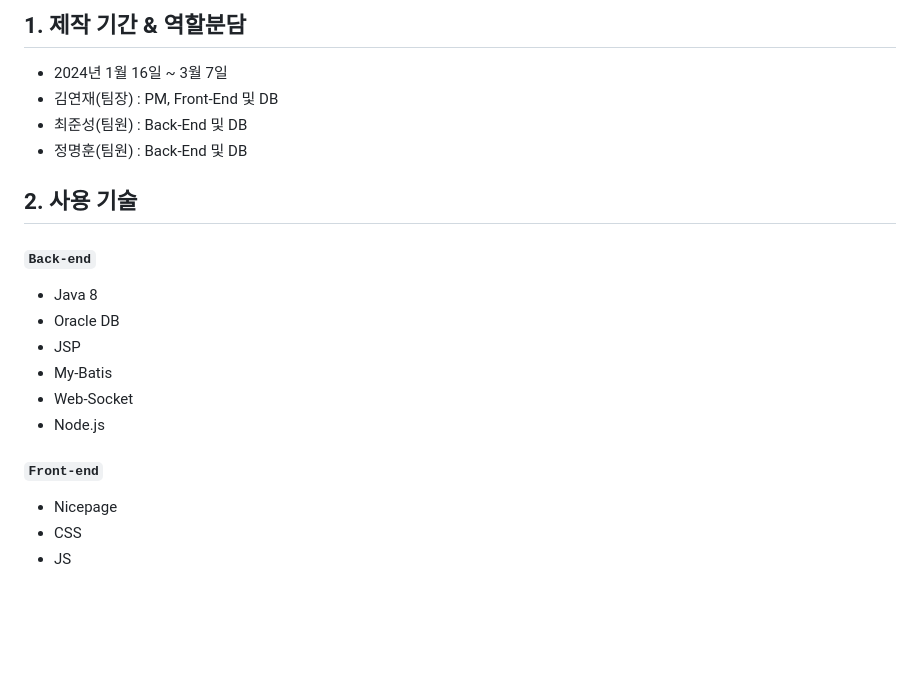
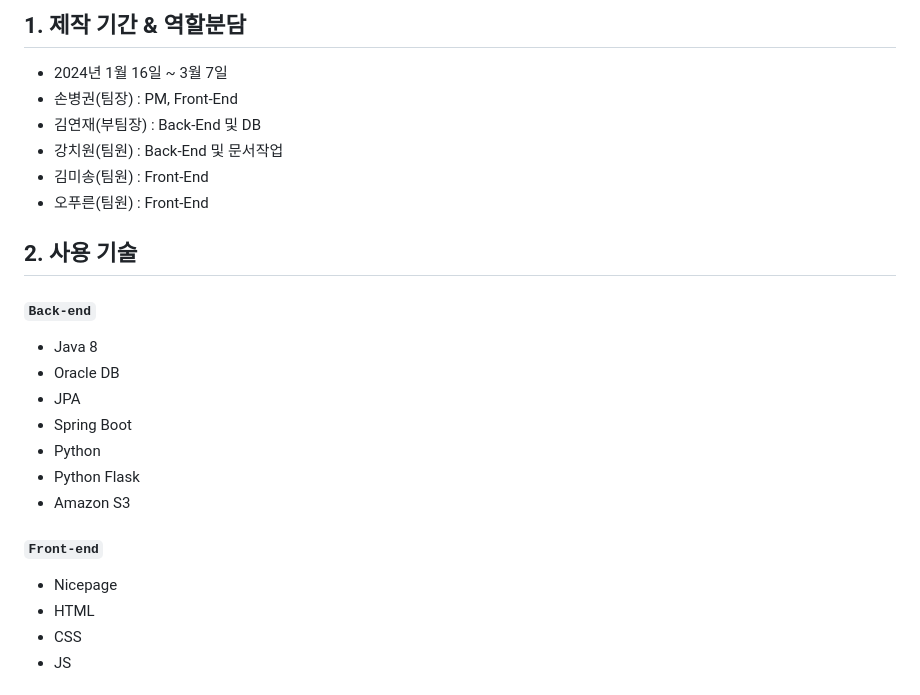
Before and after one commit to ProjectRF/ProjetRF, a Markdown page: README.md, the part around the change. Drawn GitHub-style; blank space fills up the shorter version.

```diff
--- a/README.md
+++ b/README.md
@@ -10,9 +10,11 @@
 
 ## 1. 제작 기간 & 역할분담
 - 2024년 1월 16일 ~ 3월 7일
-- 김연재(팀장) : PM, Front-End 및 DB
-- 최준성(팀원) : Back-End 및 DB
-- 정명훈(팀원) : Back-End 및 DB
+- 손병권(팀장) : PM, Front-End
+- 김연재(부팀장) : Back-End 및 DB
+- 강치원(팀원) : Back-End 및 문서작업
+- 김미송(팀원) : Front-End
+- 오푸른(팀원) : Front-End
 
 </br>
 
@@ -20,12 +22,14 @@
 #### `Back-end`
   - Java 8
   - Oracle DB
-  - JSP
-  - My-Batis
-  - Web-Socket
-  - Node.js
+  - JPA
+  - Spring Boot
+  - Python
+  - Python Flask
+  - Amazon S3
 #### `Front-end`
   - Nicepage
+  - HTML
   - CSS
   - JS
 
```
